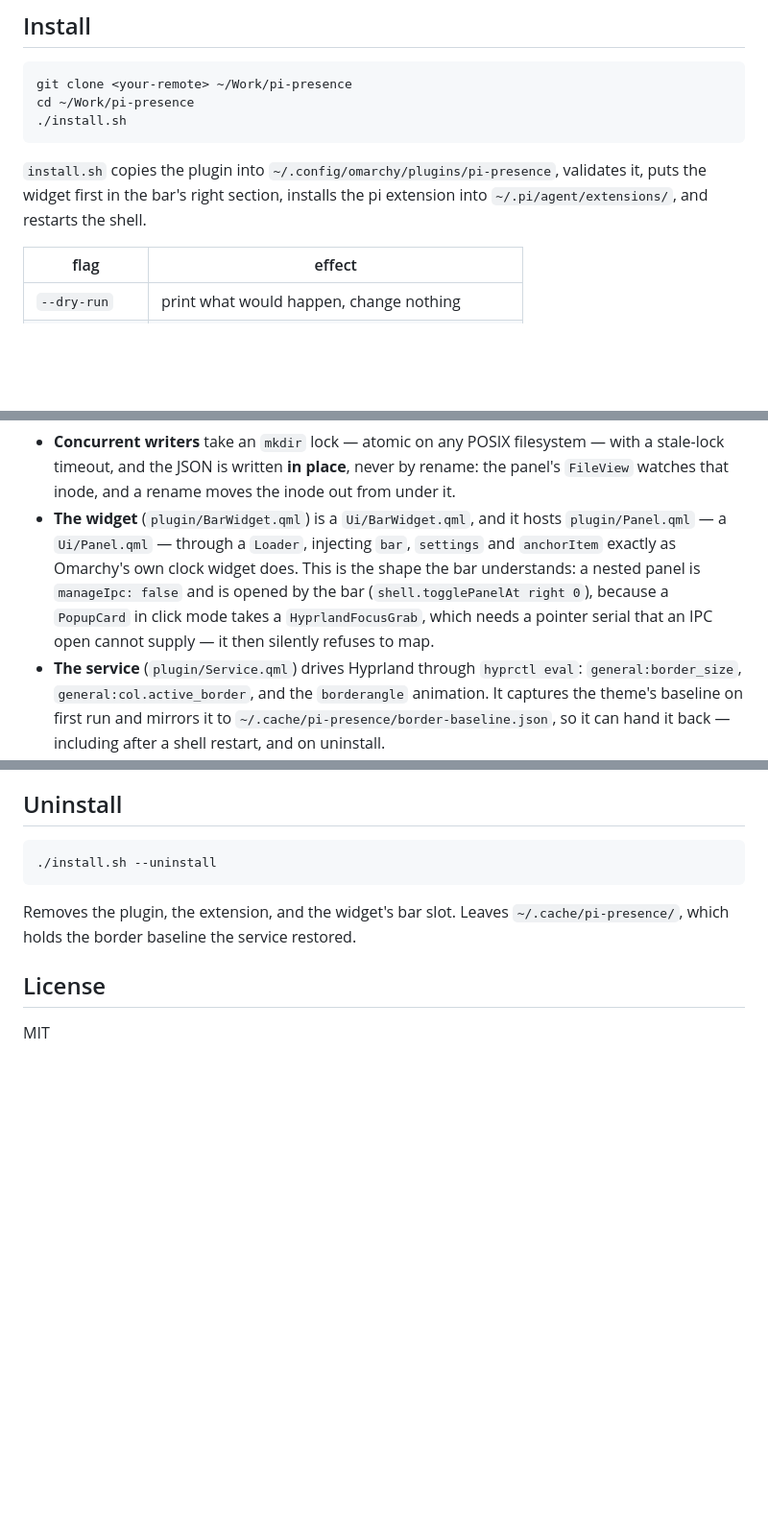
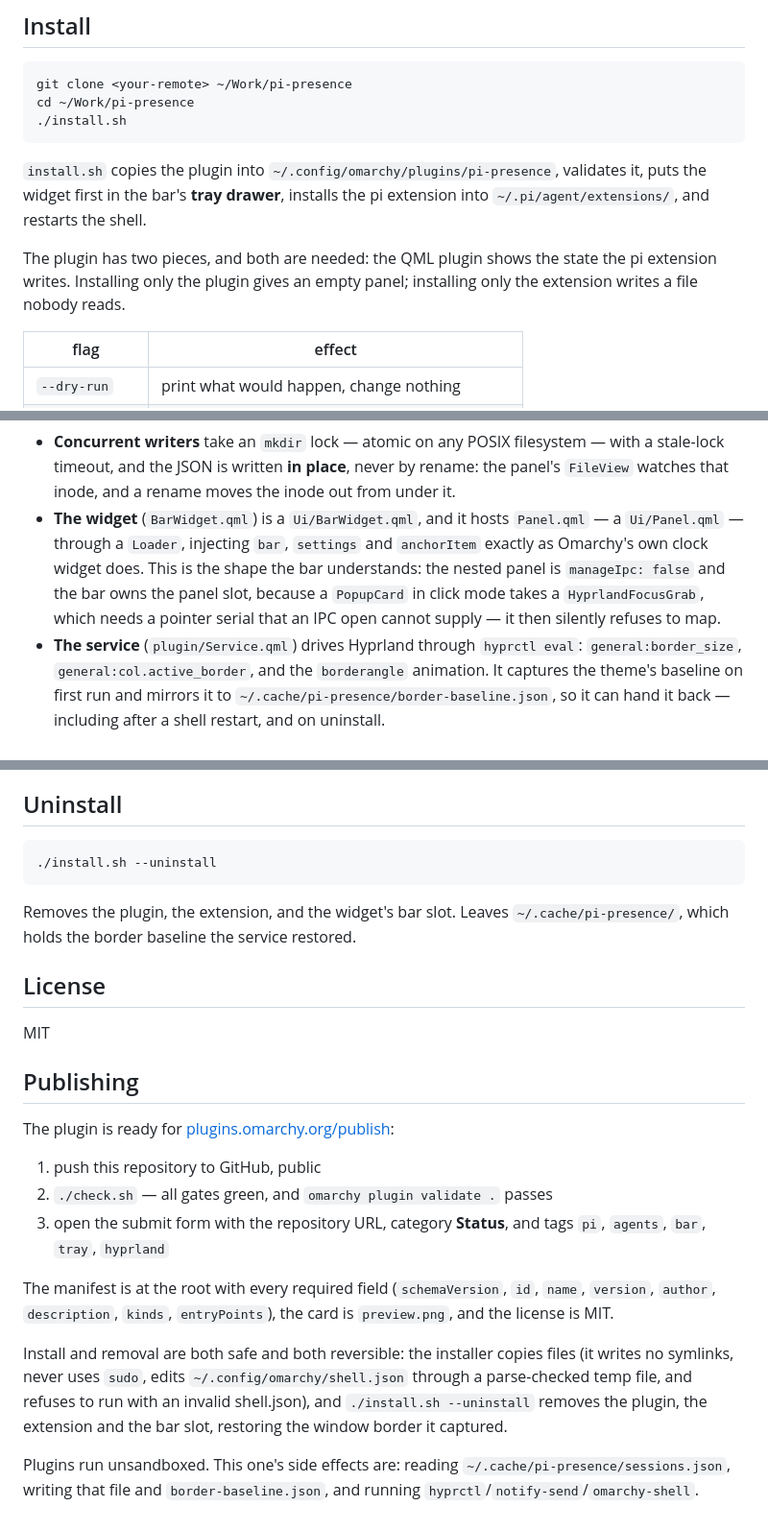
Before and after one commit to LaurentLoncelle/omarchy-pi-presence, a Markdown page: README.md, 3 parts joined by grey strips. Shown at 96% size. GitHub-like rendering; blank space fills up the shorter version.

````diff
--- a/README.md
+++ b/README.md
@@ -35,8 +37,12 @@ cd ~/Work/pi-presence
 ```
 
 `install.sh` copies the plugin into `~/.config/omarchy/plugins/pi-presence`,
-validates it, puts the widget first in the bar's right section, installs the pi
+validates it, puts the widget first in the bar's **tray drawer**, installs the pi
 extension into `~/.pi/agent/extensions/`, and restarts the shell.
+
+The plugin has two pieces, and both are needed: the QML plugin shows the state the
+pi extension writes. Installing only the plugin gives an empty panel; installing
+only the extension writes a file nobody reads.
 
 | flag | effect |
 | --- | --- |
@@ -72,13 +78,13 @@ pi process C ─┘        (registry, v2)                              └► Se
   filesystem — with a stale-lock timeout, and the JSON is written **in place**,
   never by rename: the panel's `FileView` watches that inode, and a rename moves
   the inode out from under it.
-* **The widget** (`plugin/BarWidget.qml`) is a `Ui/BarWidget.qml`, and it hosts
-  `plugin/Panel.qml` — a `Ui/Panel.qml` — through a `Loader`, injecting `bar`,
+* **The widget** (`BarWidget.qml`) is a `Ui/BarWidget.qml`, and it hosts
+  `Panel.qml` — a `Ui/Panel.qml` — through a `Loader`, injecting `bar`,
   `settings` and `anchorItem` exactly as Omarchy's own clock widget does. This is
-  the shape the bar understands: a nested panel is `manageIpc: false` and is
-  opened by the bar (`shell.togglePanelAt right 0`), because a `PopupCard` in
-  click mode takes a `HyprlandFocusGrab`, which needs a pointer serial that an
-  IPC open cannot supply — it then silently refuses to map.
+  the shape the bar understands: the nested panel is `manageIpc: false` and the
+  bar owns the panel slot, because a `PopupCard` in click mode takes a
+  `HyprlandFocusGrab`, which needs a pointer serial that an IPC open cannot supply
+  — it then silently refuses to map.
 * **The service** (`plugin/Service.qml`) drives Hyprland through `hyprctl eval`:
   `general:border_size`, `general:col.active_border`, and the `borderangle`
   animation. It captures the theme's baseline on first run and mirrors it to
@@ -175,3 +198,26 @@ Removes the plugin, the extension, and the widget's bar slot. Leaves
 ## License
 
 MIT
+
+## Publishing
+
+The plugin is ready for [plugins.omarchy.org/publish](https://plugins.omarchy.org/publish.html):
+
+1. push this repository to GitHub, public
+2. `./check.sh` — all gates green, and `omarchy plugin validate .` passes
+3. open the submit form with the repository URL, category **Status**, and tags
+   `pi`, `agents`, `bar`, `tray`, `hyprland`
+
+The manifest is at the root with every required field (`schemaVersion`, `id`,
+`name`, `version`, `author`, `description`, `kinds`, `entryPoints`), the card is
+`preview.png`, and the license is MIT.
+
+Install and removal are both safe and both reversible: the installer copies files
+(it writes no symlinks, never uses `sudo`, edits `~/.config/omarchy/shell.json`
+through a parse-checked temp file, and refuses to run with an invalid shell.json),
+and `./install.sh --uninstall` removes the plugin, the extension and the bar slot,
+restoring the window border it captured.
+
+Plugins run unsandboxed. This one's side effects are: reading
+`~/.cache/pi-presence/sessions.json`, writing that file and
+`border-baseline.json`, and running `hyprctl`/`notify-send`/`omarchy-shell`.
````
Also changed, not shown: other parts of README.md (+26 -7 lines), preview.png (added), 16 other files.
